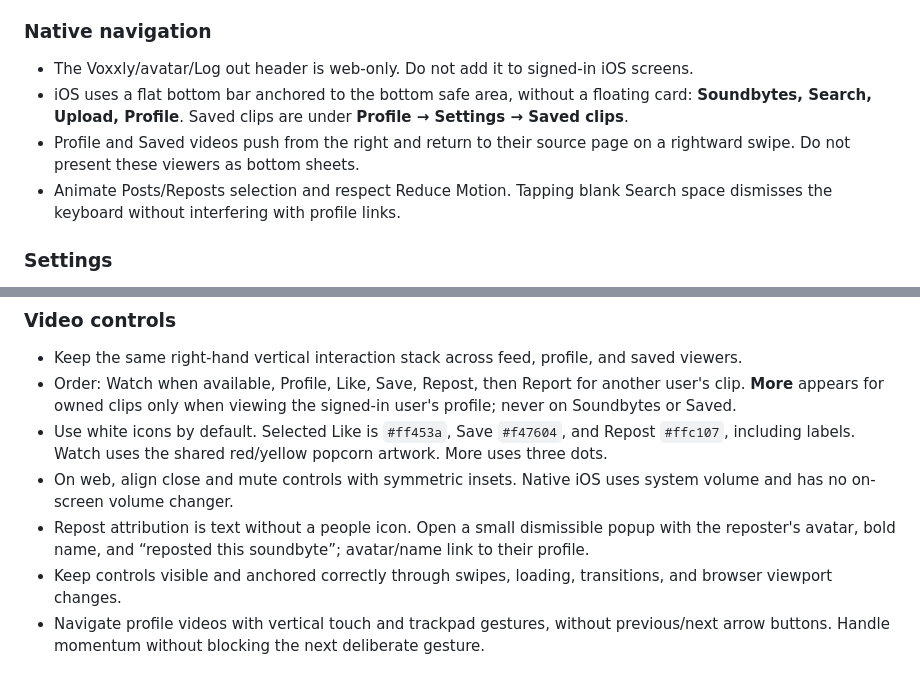
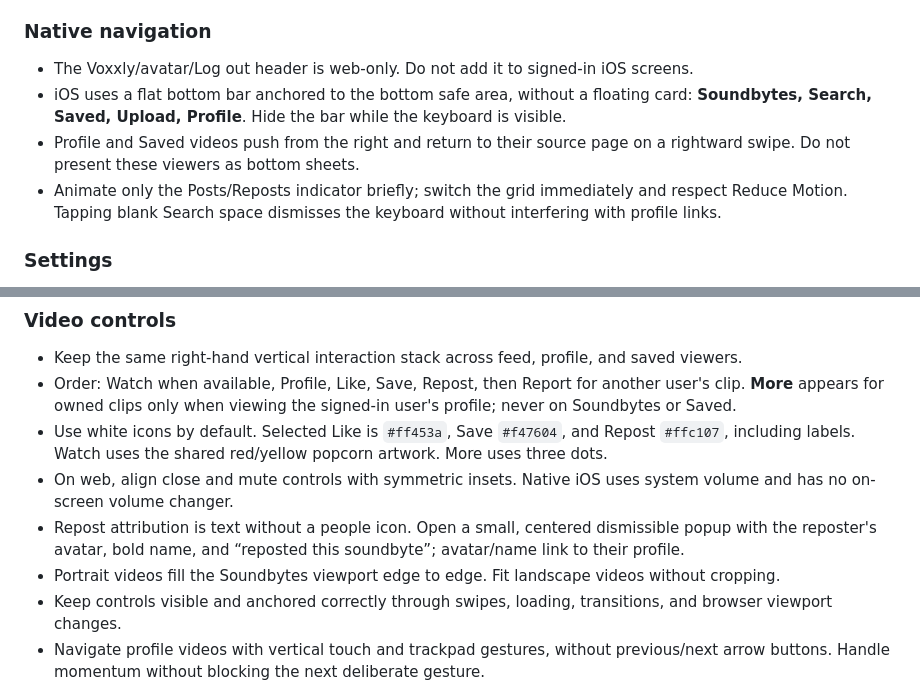
Before and after one commit to davidborucki/rhapsidious-pages, a Markdown page: DESIGN_GUIDELINES.md, 2 parts joined by grey strips. Rendered like a GitHub page.

Commit message:
Sync updated iOS layout and navigation guidance

```diff
--- a/DESIGN_GUIDELINES.md
+++ b/DESIGN_GUIDELINES.md
@@ -73,9 +73,9 @@ Keep errors specific and actionable. Put genuinely useful secondary explanations
 ### Native navigation
 
 - The Voxxly/avatar/Log out header is web-only. Do not add it to signed-in iOS screens.
-- iOS uses a flat bottom bar anchored to the bottom safe area, without a floating card: **Soundbytes, Search, Upload, Profile**. Saved clips are under **Profile → Settings → Saved clips**.
+- iOS uses a flat bottom bar anchored to the bottom safe area, without a floating card: **Soundbytes, Search, Saved, Upload, Profile**. Hide the bar while the keyboard is visible.
 - Profile and Saved videos push from the right and return to their source page on a rightward swipe. Do not present these viewers as bottom sheets.
-- Animate Posts/Reposts selection and respect Reduce Motion. Tapping blank Search space dismisses the keyboard without interfering with profile links.
+- Animate only the Posts/Reposts indicator briefly; switch the grid immediately and respect Reduce Motion. Tapping blank Search space dismisses the keyboard without interfering with profile links.
 
 ### Settings
 
@@ -89,7 +89,8 @@ Keep errors specific and actionable. Put genuinely useful secondary explanations
 - Order: Watch when available, Profile, Like, Save, Repost, then Report for another user's clip. **More** appears for owned clips only when viewing the signed-in user's profile; never on Soundbytes or Saved.
 - Use white icons by default. Selected Like is `#ff453a`, Save `#f47604`, and Repost `#ffc107`, including labels. Watch uses the shared red/yellow popcorn artwork. More uses three dots.
 - On web, align close and mute controls with symmetric insets. Native iOS uses system volume and has no on-screen volume changer.
-- Repost attribution is text without a people icon. Open a small dismissible popup with the reposter's avatar, bold name, and “reposted this soundbyte”; avatar/name link to their profile.
+- Repost attribution is text without a people icon. Open a small, centered dismissible popup with the reposter's avatar, bold name, and “reposted this soundbyte”; avatar/name link to their profile.
+- Portrait videos fill the Soundbytes viewport edge to edge. Fit landscape videos without cropping.
 - Keep controls visible and anchored correctly through swipes, loading, transitions, and browser viewport changes.
 - Navigate profile videos with vertical touch and trackpad gestures, without previous/next arrow buttons. Handle momentum without blocking the next deliberate gesture.
 - Open report dialogs with the reason picker closed; the user chooses when to open it.
```
